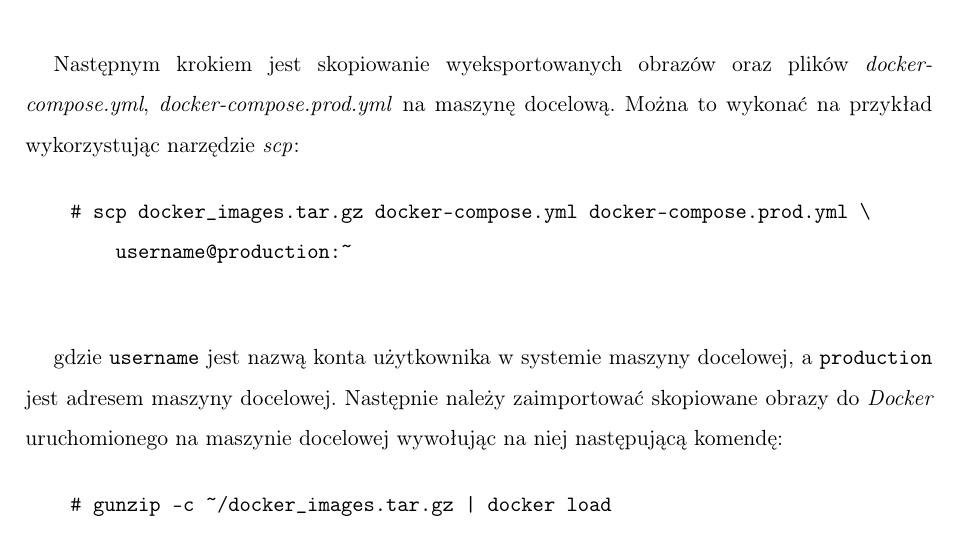
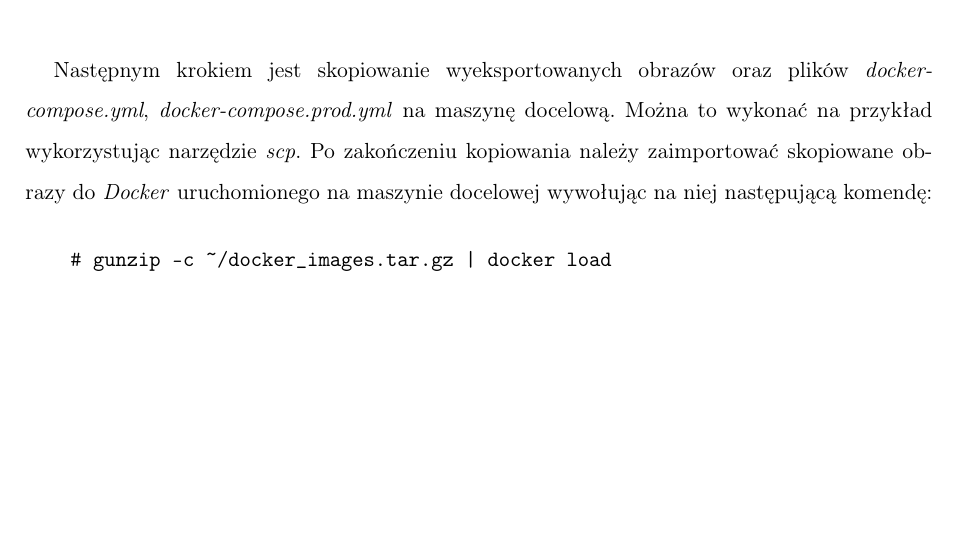
Before and after one commit to Gelio/distributed-computing-webworker-thesis, a LaTeX thesis (main.tex): part of page 19 of 32, cut so that both start at the same text, the shorter picture padded with empty space. Compiled offline with pdfLaTeX.

Commit message:
remove scp command

```diff
--- a/main.tex
+++ b/main.tex
@@ -458,15 +458,8 @@ samodzielnie, co poświadczam własnoręcznym podpisem.
         nginx | gzip > docker_images.tar.gz
         \end{verbatim}
 
-        Następnym krokiem jest skopiowanie wyeksportowanych obrazów oraz plików \textit{docker-compose.yml}, \textit{docker-compose.prod.yml} na maszynę docelową. Można to wykonać na przykład wykorzystując narzędzie \textit{scp}:
-
-        \begin{verbatim}
-    # scp docker_images.tar.gz docker-compose.yml docker-compose.prod.yml \
-        username@production:~
-        \end{verbatim}
-
-        gdzie \texttt{username} jest nazwą konta użytkownika w systemie maszyny docelowej, a \texttt{production} jest adresem maszyny docelowej.
-        Następnie należy zaimportować skopiowane obrazy do \textit{Docker} uruchomionego na maszynie docelowej wywołując na niej następującą komendę:
+        Następnym krokiem jest skopiowanie wyeksportowanych obrazów oraz plików \textit{docker-compose.yml}, \textit{docker-compose.prod.yml} na maszynę docelową. Można to wykonać na przykład wykorzystując narzędzie \textit{scp}.
+        Po zakończeniu kopiowania należy zaimportować skopiowane obrazy do \textit{Docker} uruchomionego na maszynie docelowej wywołując na niej następującą komendę:
 
         \begin{verbatim}
     # gunzip -c ~/docker_images.tar.gz | docker load
```
